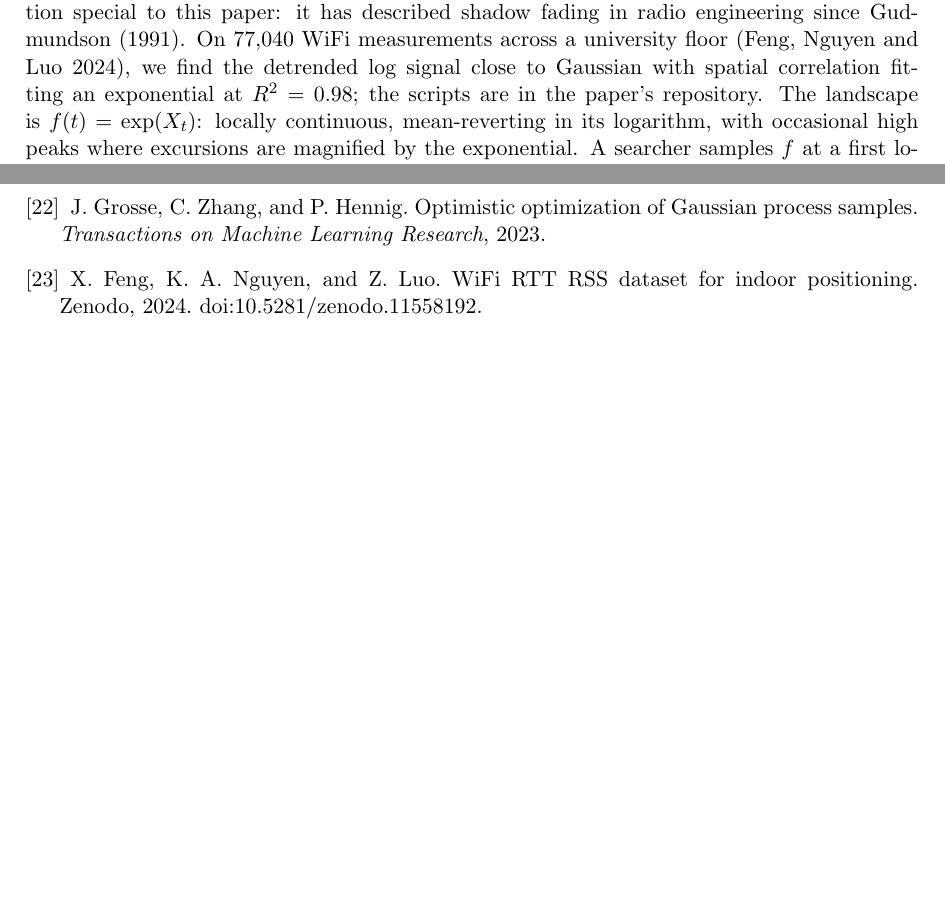
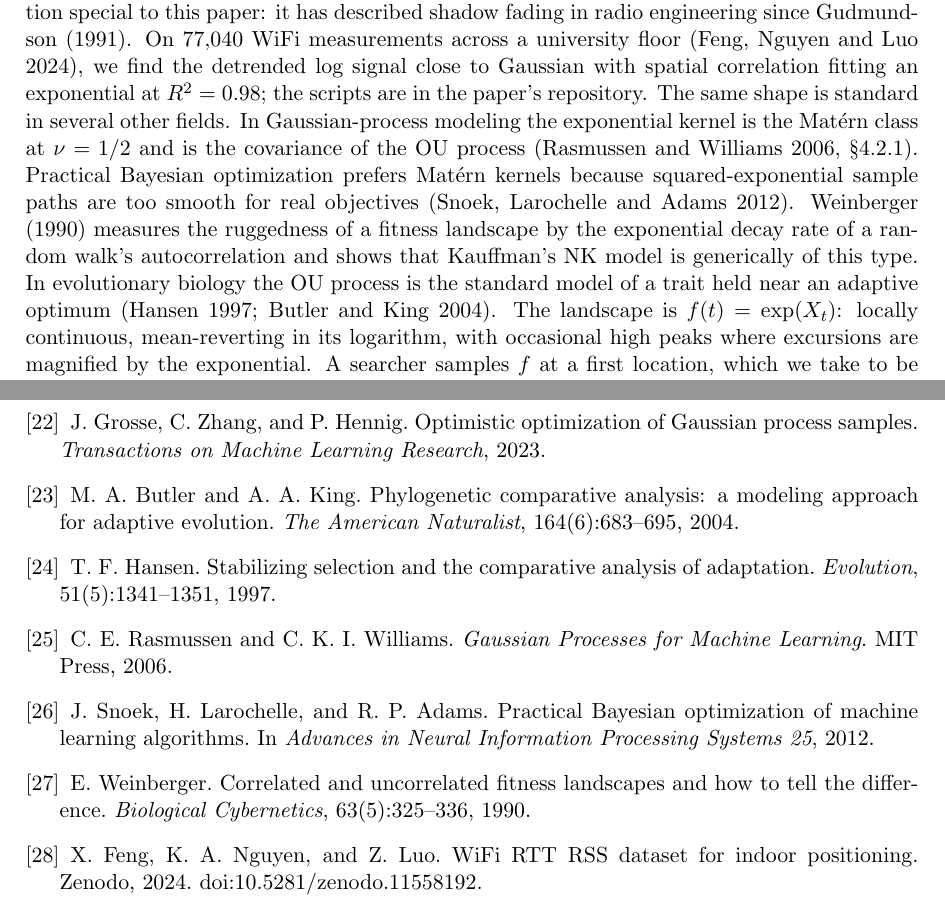
Before and after one commit to microprediction/browniansearch, a LaTeX paper (papers/grass/grass.tex): two parts of pages 3 and 11 of 11 before the commit and two parts of pages 3 and 11 of 12 after it, joined at a grey line, cut so that both start at the same text, the shorter picture padded with empty space. Compiled offline with pdfLaTeX.

Commit message:
Bolster the kernel: four verified anchors across fields
At the OU kernel introduction, four plain sentences with verified
sources: Matern 1/2 is the exponential/OU kernel (Rasmussen-Williams
4.2.1, read from the book PDF); practical BO prefers Matern because
squared-exponential paths are too smooth (Snoek et al NeurIPS 2012,
read at arXiv); Weinberger 1990 defines landscape ruggedness by
exponential autocorrelation decay with NK generically AR(1) (Springer
abstract verbatim); OU is the standard adaptive-trait model (Hansen
1997, Butler-King 2004, verified via EuropePMC). BoTorch-default
claim rejected in verification -- its default is now RBF -- and the
geostatistics books were only Crossref-verified so are not cited.
Co-Authored-By: Claude Fable 5 <noreply@anthropic.com>

```diff
--- a/papers/grass/grass.tex
+++ b/papers/grass/grass.tex
@@ -165,7 +165,19 @@ described shadow fading in radio engineering since Gudmundson
 (1991). On 77{,}040 WiFi measurements across a university floor
 (Feng, Nguyen and Luo 2024), we find the detrended log signal close
 to Gaussian with spatial correlation fitting an exponential at
-$R^{2}=0.98$; the scripts are in the paper's repository.
+$R^{2}=0.98$; the scripts are in the paper's repository. The same
+shape is standard in several other fields. In Gaussian-process
+modeling the exponential kernel is the Mat\'ern class at $\nu=1/2$
+and is the covariance of the OU process (Rasmussen and Williams
+2006, \S4.2.1). Practical Bayesian optimization prefers Mat\'ern
+kernels because squared-exponential sample paths are too smooth for
+real objectives (Snoek, Larochelle and Adams 2012). Weinberger
+(1990) measures the ruggedness of a fitness landscape by the
+exponential decay rate of a random walk's autocorrelation and shows
+that Kauffman's NK model is generically of this type. In
+evolutionary biology the OU process is the standard model of a
+trait held near an adaptive optimum (Hansen 1997; Butler and King
+2004).
 The landscape is $f(t)=\exp(X_t)$: locally continuous, mean-reverting in
 its logarithm, with occasional high peaks where excursions are magnified
 by the exponential. A searcher samples $f$ at a first location, which we
@@ -732,6 +744,33 @@ J.~Grosse, C.~Zhang, and P.~Hennig.
 Optimistic optimization of Gaussian process samples.
 \emph{Transactions on Machine Learning Research}, 2023.
 
+\bibitem{butlerking2004}
+M.~A. Butler and A.~A. King.
+Phylogenetic comparative analysis: a modeling approach for adaptive
+evolution.
+\emph{The American Naturalist}, 164(6):683--695, 2004.
+
+\bibitem{hansen1997}
+T.~F. Hansen.
+Stabilizing selection and the comparative analysis of adaptation.
+\emph{Evolution}, 51(5):1341--1351, 1997.
+
+\bibitem{rasmussen2006}
+C.~E. Rasmussen and C.~K.~I. Williams.
+\emph{Gaussian Processes for Machine Learning}.
+MIT Press, 2006.
+
+\bibitem{snoek2012}
+J.~Snoek, H.~Larochelle, and R.~P. Adams.
+Practical Bayesian optimization of machine learning algorithms.
+In \emph{Advances in Neural Information Processing Systems~25}, 2012.
+
+\bibitem{weinberger1990}
+E.~Weinberger.
+Correlated and uncorrelated fitness landscapes and how to tell the
+difference.
+\emph{Biological Cybernetics}, 63(5):325--336, 1990.
+
 \bibitem{feng2024}
 X.~Feng, K.~A. Nguyen, and Z.~Luo.
 WiFi RTT RSS dataset for indoor positioning.
```
Also changed, not shown: papers/grass.pdf, papers/grass/grass.pdf, 2 other files.
